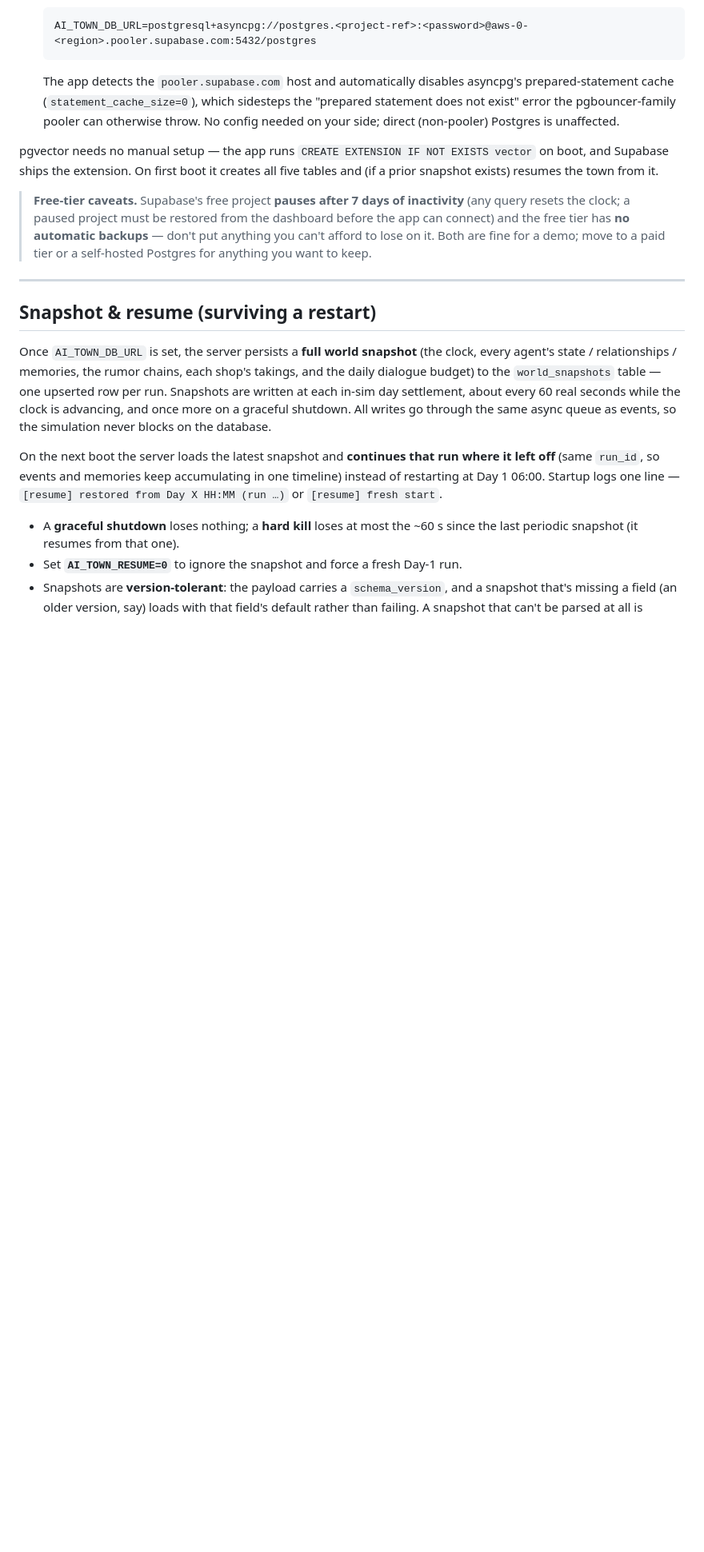
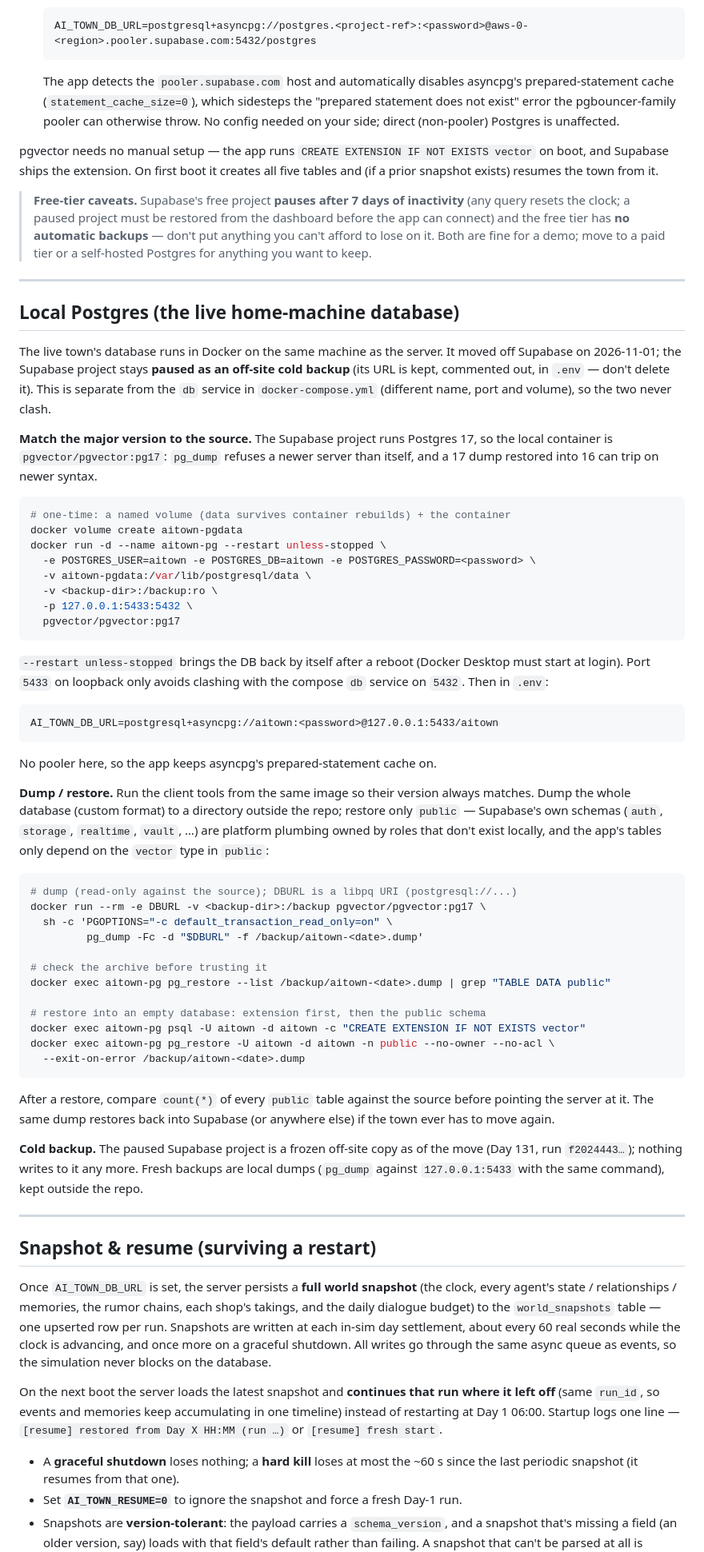
Before and after one commit to ChenYuHsu413/AITown, a Markdown page: docs/deploy.md, the part around the change. Shown at 80% size. GitHub-like rendering; blank space fills up the shorter version.

Commit message:
docs: the live database now lives in a local pgvector container
The town moved off Supabase onto the home machine. Documents the pg17
container (named volume, loopback port 5433, restart unless-stopped), why
the major version has to match the source, the dump / list / restore
sequence, and that the paused Supabase project is a frozen cold copy.

Co-Authored-By: Claude Opus 5.5 <noreply@anthropic.com>

````diff
--- a/docs/deploy.md
+++ b/docs/deploy.md
@@ -220,6 +220,71 @@ five tables and (if a prior snapshot exists) resumes the town from it.
 
 ---
 
+## Local Postgres (the live home-machine database)
+
+The live town's database runs in Docker on the same machine as the server. It
+moved off Supabase on 2026-11-01; the Supabase project stays **paused as an
+off-site cold backup** (its URL is kept, commented out, in `.env` — don't delete
+it). This is separate from the `db` service in `docker-compose.yml` (different
+name, port and volume), so the two never clash.
+
+**Match the major version to the source.** The Supabase project runs Postgres
+17, so the local container is `pgvector/pgvector:pg17`: `pg_dump` refuses a newer
+server than itself, and a 17 dump restored into 16 can trip on newer syntax.
+
+```bash
+# one-time: a named volume (data survives container rebuilds) + the container
+docker volume create aitown-pgdata
+docker run -d --name aitown-pg --restart unless-stopped \
+  -e POSTGRES_USER=aitown -e POSTGRES_DB=aitown -e POSTGRES_PASSWORD=<password> \
+  -v aitown-pgdata:/var/lib/postgresql/data \
+  -v <backup-dir>:/backup:ro \
+  -p 127.0.0.1:5433:5432 \
+  pgvector/pgvector:pg17
+```
+
+`--restart unless-stopped` brings the DB back by itself after a reboot (Docker
+Desktop must start at login). Port `5433` on loopback only avoids clashing with
+the compose `db` service on `5432`. Then in `.env`:
+
+```
+AI_TOWN_DB_URL=postgresql+asyncpg://aitown:<password>@127.0.0.1:5433/aitown
+```
+
+No pooler here, so the app keeps asyncpg's prepared-statement cache on.
+
+**Dump / restore.** Run the client tools from the same image so their version
+always matches. Dump the whole database (custom format) to a directory outside
+the repo; restore only `public` — Supabase's own schemas (`auth`, `storage`,
+`realtime`, `vault`, …) are platform plumbing owned by roles that don't exist
+locally, and the app's tables only depend on the `vector` type in `public`:
+
+```bash
+# dump (read-only against the source); DBURL is a libpq URI (postgresql://...)
+docker run --rm -e DBURL -v <backup-dir>:/backup pgvector/pgvector:pg17 \
+  sh -c 'PGOPTIONS="-c default_transaction_read_only=on" \
+         pg_dump -Fc -d "$DBURL" -f /backup/aitown-<date>.dump'
+
+# check the archive before trusting it
+docker exec aitown-pg pg_restore --list /backup/aitown-<date>.dump | grep "TABLE DATA public"
+
+# restore into an empty database: extension first, then the public schema
+docker exec aitown-pg psql -U aitown -d aitown -c "CREATE EXTENSION IF NOT EXISTS vector"
+docker exec aitown-pg pg_restore -U aitown -d aitown -n public --no-owner --no-acl \
+  --exit-on-error /backup/aitown-<date>.dump
+```
+
+After a restore, compare `count(*)` of every `public` table against the source
+before pointing the server at it. The same dump restores back into Supabase (or
+anywhere else) if the town ever has to move again.
+
+**Cold backup.** The paused Supabase project is a frozen off-site copy as of the
+move (Day 131, run `f2024443…`); nothing writes to it any more. Fresh backups
+are local dumps (`pg_dump` against `127.0.0.1:5433` with the same command), kept
+outside the repo.
+
+---
+
 ## Snapshot & resume (surviving a restart)
 
 Once `AI_TOWN_DB_URL` is set, the server persists a **full world snapshot**
````
